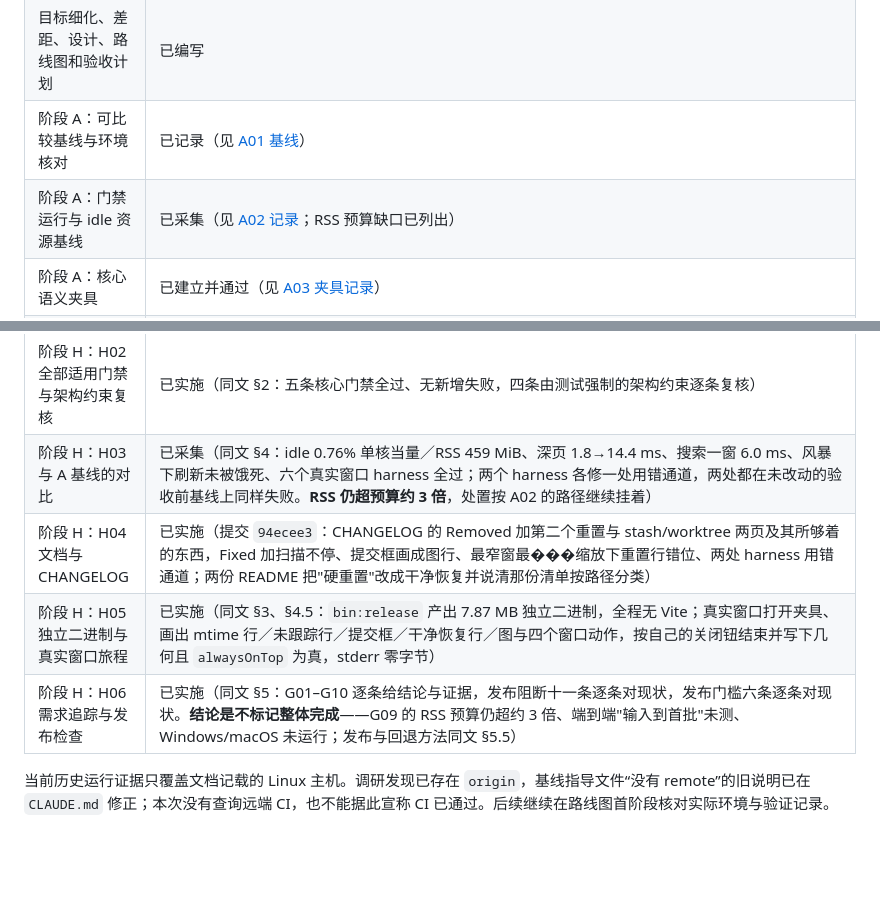
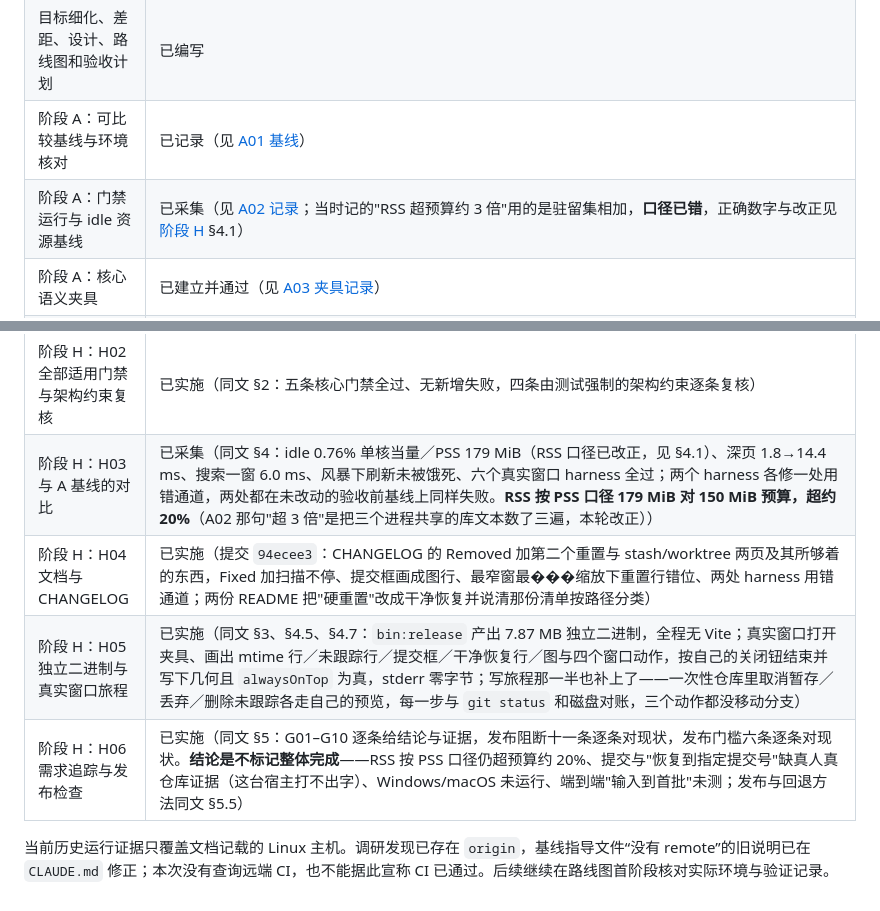
Before and after one commit to player-Muteki/guit, a Markdown page: plan/README.md, 2 parts joined by grey strips. GitHub-like rendering; blank space fills up the shorter version.

```diff
--- a/plan/README.md
+++ b/plan/README.md
@@ -60,7 +60,7 @@ flowchart LR
 | 原始大纲与仓库现状逐项比对 | 已完成静态调研 |
 | 目标细化、差距、设计、路线图和验收计划 | 已编写 |
 | 阶段 A：可比较基线与环境核对 | 已记录（见 [A01 基线](05-baseline-a01.md)） |
-| 阶段 A：门禁运行与 idle 资源基线 | 已采集（见 [A02 记录](08-gate-baseline-a02.md)；RSS 预算缺口已列出） |
+| 阶段 A：门禁运行与 idle 资源基线 | 已采集（见 [A02 记录](08-gate-baseline-a02.md)；当时记的"RSS 超预算约 3 倍"用的是驻留集相加，**口径已错**，正确数字与改正见 [阶段 H](20-phase-h.md) §4.1） |
 | 阶段 A：核心语义夹具 | 已建立并通过（见 [A03 夹具记录](06-semantic-fixtures-a03.md)） |
 | 阶段 A：仅本地命令清单与产品解释 | 已固定（见 [A04 命令清单](07-local-scope-a04.md)） |
 | 阶段 B：双 Tab 导航收敛 | 已实施（见 [B01 记录](10-two-tab-panel-b01.md)；桌面探针已随 [B06](15-two-tab-panel-b06.md) 迁移） |
@@ -102,9 +102,9 @@ flowchart LR
 | 阶段 A–G 验收与质量收口 | 已完成（见 [A–G 验收与质量记录](19-acceptance-a-g.md)：门禁在 `222fd5e` 全绿后逐项复跑，四条质量项——提交框与图行撞名、重置行按钮标签折行、`cancel_search` 缺失、旧 hard reset 的票绑定更少——各一次提交改掉；`plan/18-reset-contract-f.md` 与本表 F06 行那句“退出门槛的另一半没动”到此关闭） |
 | 阶段 H：H01 清理旧视图、重复实现与孤儿命令 | 已实施（见 [阶段 H](20-phase-h.md) §1：`views/stash.ts`、`views/worktrees.ts` 与它们唯一够得着的 14 条命令、`stash.rs`／`worktrees.rs`／`submodules.rs` 三个后端模块、写通道上只为它们存在的 7 个 `Bound`／`OperationKind` 形状与前端那层只由死视图写入的票据种类一起撤除，−3198 行；`ReadDomain::Session` 留下并写明为什么。门禁立刻把七条孤儿报了出来，那正是它该报的） |
 | 阶段 H：H02 全部适用门禁与架构约束复核 | 已实施（同文 §2：五条核心门禁全过、无新增失败，四条由测试强制的架构约束逐条复核） |
-| 阶段 H：H03 与 A 基线的对比 | 已采集（同文 §4：idle 0.76% 单核当量／RSS 459 MiB、深页 1.8→14.4 ms、搜索一窗 6.0 ms、风暴下刷新未被饿死、六个真实窗口 harness 全过；两个 harness 各修一处用错通道，两处都在未改动的验收前基线上同样失败。**RSS 仍超预算约 3 倍**，处置按 A02 的路径继续挂着） |
+| 阶段 H：H03 与 A 基线的对比 | 已采集（同文 §4：idle 0.76% 单核当量／PSS 179 MiB（RSS 口径已改正，见 §4.1）、深页 1.8→14.4 ms、搜索一窗 6.0 ms、风暴下刷新未被饿死、六个真实窗口 harness 全过；两个 harness 各修一处用错通道，两处都在未改动的验收前基线上同样失败。**RSS 按 PSS 口径 179 MiB 对 150 MiB 预算，超约 20%**（A02 那句"超 3 倍"是把三个进程共享的库文本数了三遍，本轮改正）） |
 | 阶段 H：H04 文档与 CHANGELOG | 已实施（提交 `94ecee3`：CHANGELOG 的 Removed 加第二个重置与 stash/worktree 两页及其所够着的东西，Fixed 加扫描不停、提交框画成图行、最窄窗最���缩放下重置行错位、两处 harness 用错通道；两份 README 把"硬重置"改成干净恢复并说清那份清单按路径分类） |
-| 阶段 H：H05 独立二进制与真实窗口旅程 | 已实施（同文 §3、§4.5：`bin:release` 产出 7.87 MB 独立二进制，全程无 Vite；真实窗口打开夹具、画出 mtime 行／未跟踪行／提交框／干净恢复行／图与四个窗口动作，按自己的关闭钮结束并写下几何且 `alwaysOnTop` 为真，stderr 零字节） |
-| 阶段 H：H06 需求追踪与发布检查 | 已实施（同文 §5：G01–G10 逐条给结论与证据，发布阻断十一条逐条对现状，发布门槛六条逐条对现状。**结论是不标记整体完成**——G09 的 RSS 预算仍超约 3 倍、端到端"输入到首批"未测、Windows/macOS 未运行；发布与回退方法同文 §5.5） |
+| 阶段 H：H05 独立二进制与真实窗口旅程 | 已实施（同文 §3、§4.5、§4.7：`bin:release` 产出 7.87 MB 独立二进制，全程无 Vite；真实窗口打开夹具、画出 mtime 行／未跟踪行／提交框／干净恢复行／图与四个窗口动作，按自己的关闭钮结束并写下几何且 `alwaysOnTop` 为真，stderr 零字节；写旅程那一半也补上了——一次性仓库里取消暂存／丢弃／删除未跟踪各走自己的预览，每一步与 `git status` 和磁盘对账，三个动作都没移动分支） |
+| 阶段 H：H06 需求追踪与发布检查 | 已实施（同文 §5：G01–G10 逐条给结论与证据，发布阻断十一条逐条对现状，发布门槛六条逐条对现状。**结论是不标记整体完成**——RSS 按 PSS 口径仍超预算约 20%、提交与"恢复到指定提交号"缺真人真仓库证据（这台宿主打不出字）、Windows/macOS 未运行、端到端"输入到首批"未测；发布与回退方法同文 §5.5） |
 
 当前历史运行证据只覆盖文档记载的 Linux 主机。调研发现已存在 `origin`，基线指导文件“没有 remote”的旧说明已在 `CLAUDE.md` 修正；本次没有查询远端 CI，也不能据此宣称 CI 已通过。后续继续在路线图首阶段核对实际环境与验证记录。
```
Also changed, not shown: plan/20-phase-h.md (+23 -2 lines).
